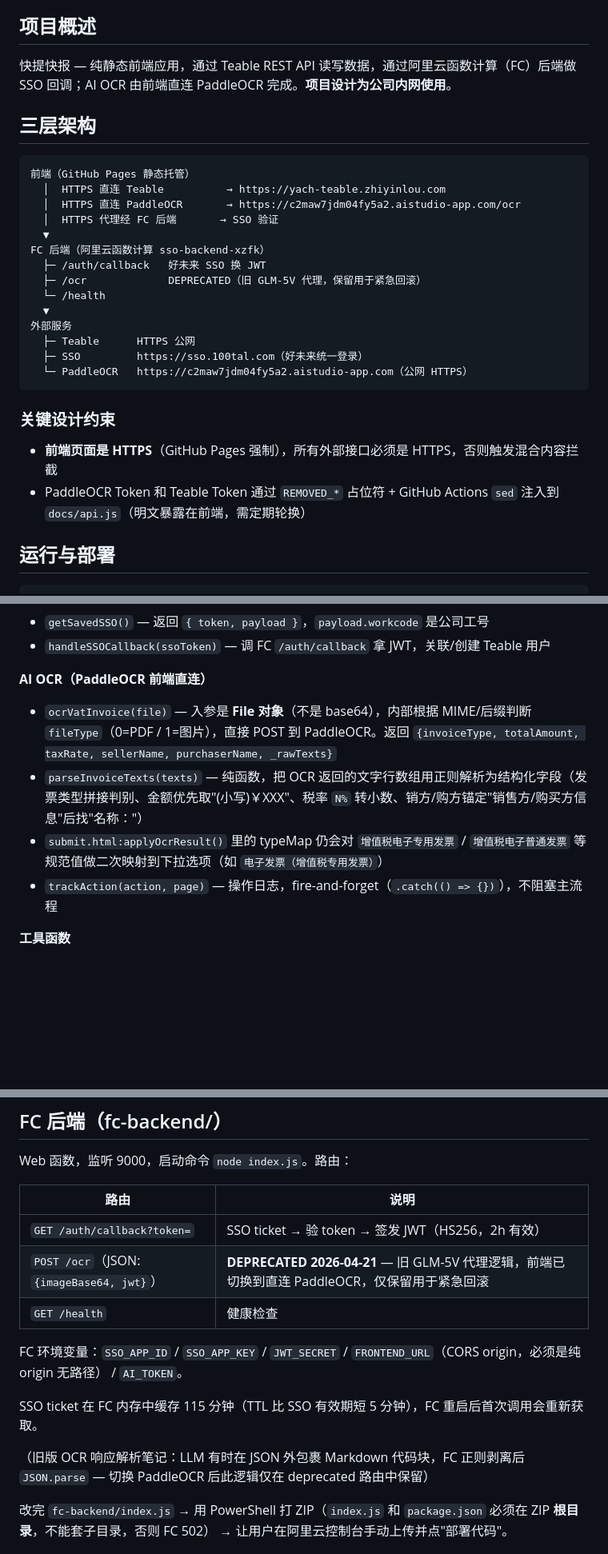
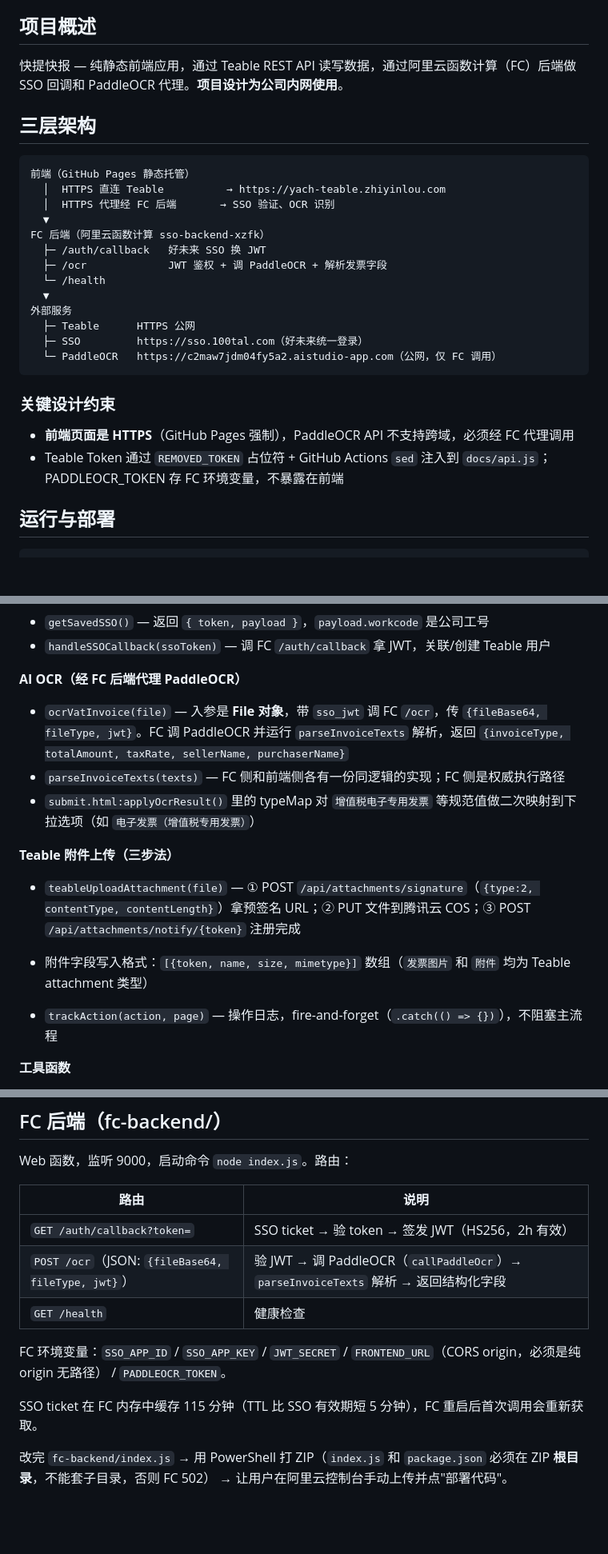
Before and after one commit to liujuwei403/admin-expense-control, a Markdown page: CLAUDE.md, 3 parts joined by grey strips. Shown at 80% size. GitHub-like rendering; blank space fills up the shorter version.

Commit message:
docs: 更新 CLAUDE.md — OCR 改回 FC 代理、附件三步上传法、FC 环境变量
Co-Authored-By: Claude Sonnet 4 <noreply@anthropic.com>

````diff
--- a/CLAUDE.md
+++ b/CLAUDE.md
@@ -4,31 +4,30 @@ This file provides guidance to Claude Code (claude.ai/code) when working with co
 
 ## 项目概述
 
-快提快报 — 纯静态前端应用，通过 Teable REST API 读写数据，通过阿里云函数计算（FC）后端做 SSO 回调；AI OCR 由前端直连 PaddleOCR 完成。**项目设计为公司内网使用**。
+快提快报 — 纯静态前端应用，通过 Teable REST API 读写数据，通过阿里云函数计算（FC）后端做 SSO 回调和 PaddleOCR 代理。**项目设计为公司内网使用**。
 
 ## 三层架构
 
 ```
 前端（GitHub Pages 静态托管）
   │  HTTPS 直连 Teable          → https://yach-teable.zhiyinlou.com
-  │  HTTPS 直连 PaddleOCR       → https://c2maw7jdm04fy5a2.aistudio-app.com/ocr
-  │  HTTPS 代理经 FC 后端       → SSO 验证
+  │  HTTPS 代理经 FC 后端       → SSO 验证、OCR 识别
   ▼
 FC 后端（阿里云函数计算 sso-backend-xzfk）
   ├─ /auth/callback   好未来 SSO 换 JWT
-  ├─ /ocr             DEPRECATED（旧 GLM-5V 代理，保留用于紧急回滚）
+  ├─ /ocr             JWT 鉴权 + 调 PaddleOCR + 解析发票字段
   └─ /health
   ▼
 外部服务
   ├─ Teable      HTTPS 公网
   ├─ SSO         https://sso.100tal.com（好未来统一登录）
-  └─ PaddleOCR   https://c2maw7jdm04fy5a2.aistudio-app.com（公网 HTTPS）
+  └─ PaddleOCR   https://c2maw7jdm04fy5a2.aistudio-app.com（公网，仅 FC 调用）
 ```
 
 ### 关键设计约束
 
-- **前端页面是 HTTPS**（GitHub Pages 强制），所有外部接口必须是 HTTPS，否则触发混合内容拦截
-- PaddleOCR Token 和 Teable Token 通过 `REMOVED_*` 占位符 + GitHub Actions `sed` 注入到 `docs/api.js`（明文暴露在前端，需定期轮换）
+- **前端页面是 HTTPS**（GitHub Pages 强制），PaddleOCR API 不支持跨域，必须经 FC 代理调用
+- Teable Token 通过 `REMOVED_TOKEN` 占位符 + GitHub Actions `sed` 注入到 `docs/api.js`；PADDLEOCR_TOKEN 存 FC 环境变量，不暴露在前端
 
 ## 运行与部署
 
@@ -88,10 +87,15 @@ node create-tables.js
 - `getSavedSSO()` — 返回 `{ token, payload }`，`payload.workcode` 是公司工号
 - `handleSSOCallback(ssoToken)` — 调 FC `/auth/callback` 拿 JWT，关联/创建 Teable 用户
 
-**AI OCR（PaddleOCR 前端直连）**
-- `ocrVatInvoice(file)` — 入参是 **File 对象**（不是 base64），内部根据 MIME/后缀判断 `fileType`（0=PDF / 1=图片），直接 POST 到 PaddleOCR。返回 `{invoiceType, totalAmount, taxRate, sellerName, purchaserName, _rawTexts}`
-- `parseInvoiceTexts(texts)` — 纯函数，把 OCR 返回的文字行数组用正则解析为结构化字段（发票类型拼接判别、金额优先取"(小写)￥XXX"、税率 `N%` 转小数、销方/购方锚定"销售方/购买方信息"后找"名称："）
-- `submit.html:applyOcrResult()` 里的 typeMap 仍会对 `增值税电子专用发票` / `增值税电子普通发票` 等规范值做二次映射到下拉选项（如 `电子发票（增值税专用发票）`）
+**AI OCR（经 FC 后端代理 PaddleOCR）**
+- `ocrVatInvoice(file)` — 入参是 **File 对象**，带 `sso_jwt` 调 FC `/ocr`，传 `{fileBase64, fileType, jwt}`。FC 调 PaddleOCR 并运行 `parseInvoiceTexts` 解析，返回 `{invoiceType, totalAmount, taxRate, sellerName, purchaserName}`
+- `parseInvoiceTexts(texts)` — FC 侧和前端侧各有一份同逻辑的实现；FC 侧是权威执行路径
+- `submit.html:applyOcrResult()` 里的 typeMap 对 `增值税电子专用发票` 等规范值做二次映射到下拉选项（如 `电子发票（增值税专用发票）`）
+
+**Teable 附件上传（三步法）**
+- `teableUploadAttachment(file)` — ① POST `/api/attachments/signature`（`{type:2, contentType, contentLength}`）拿预签名 URL；② PUT 文件到腾讯云 COS；③ POST `/api/attachments/notify/{token}` 注册完成
+- 附件字段写入格式：`[{token, name, size, mimetype}]` 数组（`发票图片` 和 `附件` 均为 Teable attachment 类型）
+
 - `trackAction(action, page)` — 操作日志，fire-and-forget（`.catch(() => {})`），不阻塞主流程
 
 **工具函数**
@@ -107,14 +111,12 @@ Web 函数，监听 9000，启动命令 `node index.js`。路由：
 | 路由 | 说明 |
 |------|------|
 | `GET /auth/callback?token=` | SSO ticket → 验 token → 签发 JWT（HS256，2h 有效） |
-| `POST /ocr`（JSON: `{imageBase64, jwt}`） | **DEPRECATED 2026-04-21** — 旧 GLM-5V 代理逻辑，前端已切换到直连 PaddleOCR，仅保留用于紧急回滚 |
+| `POST /ocr`（JSON: `{fileBase64, fileType, jwt}`） | 验 JWT → 调 PaddleOCR（`callPaddleOcr`）→ `parseInvoiceTexts` 解析 → 返回结构化字段 |
 | `GET /health` | 健康检查 |
 
-FC 环境变量：`SSO_APP_ID` / `SSO_APP_KEY` / `JWT_SECRET` / `FRONTEND_URL`（CORS origin，必须是纯 origin 无路径） / `AI_TOKEN`。
+FC 环境变量：`SSO_APP_ID` / `SSO_APP_KEY` / `JWT_SECRET` / `FRONTEND_URL`（CORS origin，必须是纯 origin 无路径） / `PADDLEOCR_TOKEN`。
 
 SSO ticket 在 FC 内存中缓存 115 分钟（TTL 比 SSO 有效期短 5 分钟），FC 重启后首次调用会重新获取。
-
-（旧版 OCR 响应解析笔记：LLM 有时在 JSON 外包裹 Markdown 代码块，FC 正则剥离后 `JSON.parse` — 切换 PaddleOCR 后此逻辑仅在 deprecated 路由中保留）
 
 改完 `fc-backend/index.js` → 用 PowerShell 打 ZIP（`index.js` 和 `package.json` 必须在 ZIP **根目录**，不能套子目录，否则 FC 502） → 让用户在阿里云控制台手动上传并点"部署代码"。
 
````
Also changed, not shown: other parts of CLAUDE.md (+1 -1 lines).
